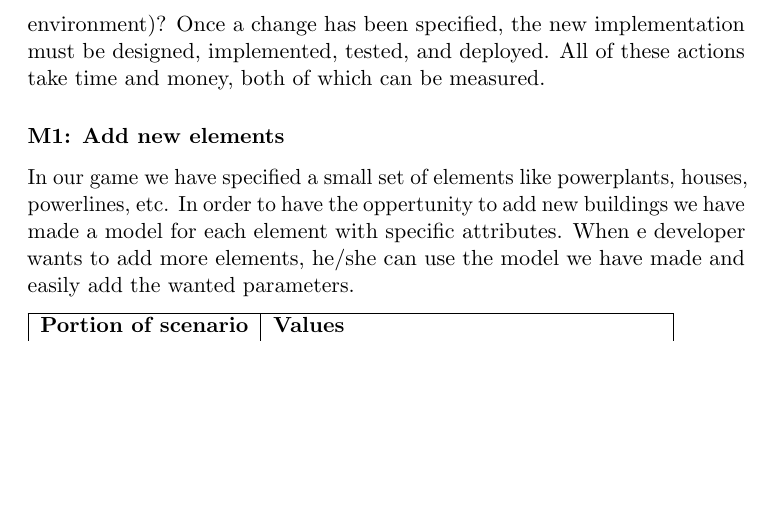
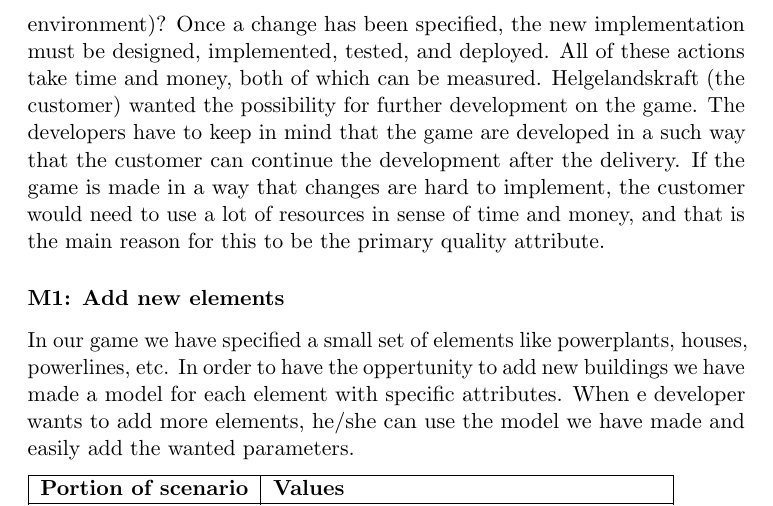
Before and after one commit to kpro-gr10/report, a LaTeX document (main.tex, which reads requirementSpecification/QualityRequriements.tex): part of page 40 of 67, cut so that both start at the same text, the shorter picture padded with empty space. Compiled offline with pdfLaTeX.

Commit message:
Revised the modifiability description

```diff
--- a/requirementSpecification/QualityRequriements.tex
+++ b/requirementSpecification/QualityRequriements.tex
@@ -36,7 +36,11 @@ Modifiability is about the cost of change. It brings up two concerns: What can c
 When is the change made and who makes it (the environment)?
 Once a change has been specified, the new implementation must be designed,
 implemented, tested, and deployed. All of these actions take time and money, both of which can be measured.
-
+Helgelandskraft (the customer) wanted the possibility for further development on the game. The developers
+have to keep in mind that the game are developed in a such way that the customer can continue
+the development after the delivery. If the game is made in a way that changes are hard to implement,
+the customer would need to use a lot of resources in sense of time and money, and that is the main
+reason for this to be the primary quality attribute.
 
 \subsubsection*{M1: Add new elements}
 In our game we have specified a small set of elements like powerplants, houses, powerlines, etc.
```
